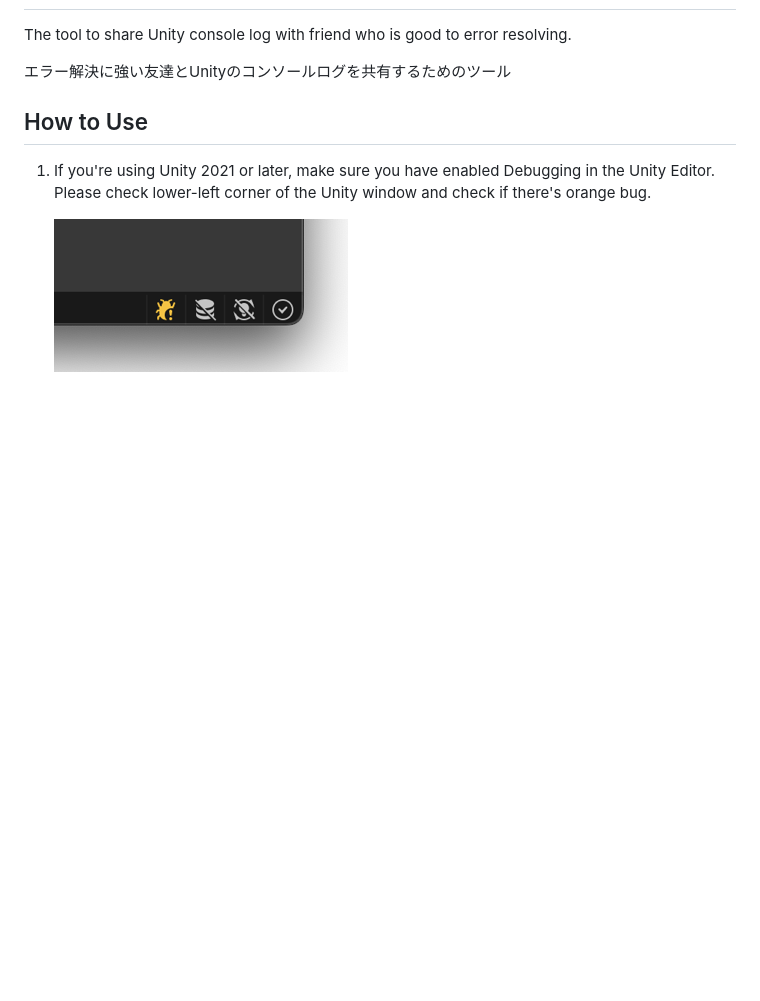
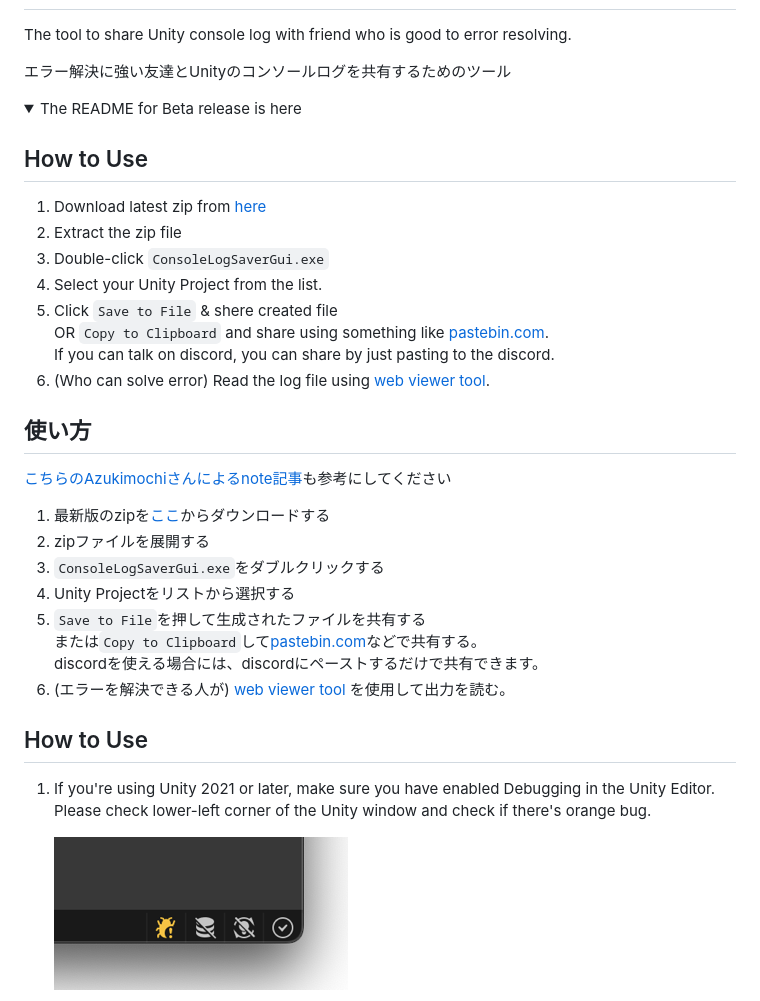
Before and after one commit to anatawa12/ConsoleLogSaver, a Markdown page: README.md, the part around one of its changes. Rendered like a GitHub page; folded sections open; blank space fills up the shorter version.

Commit message:
docs: add README for new version

```diff
--- a/README.md
+++ b/README.md
@@ -4,3 +4,36 @@ Console Log Saver
 The tool to share Unity console log with friend who is good to error resolving.
 
 エラー解決に強い友達とUnityのコンソールログを共有するためのツール
+
+<details>
+<summary> The README for Beta release is here </summary>
+
+How to Use
+---
+
+1. Download latest zip from [here][saver-zip-download]
+2. Extract the zip file
+3. Double-click `ConsoleLogSaverGui.exe`
+4. Select your Unity Project from the list.
+5. Click `Save to File` & shere created file \
+   OR `Copy to Clipboard` and share using something like [pastebin.com]. \
+   If you can talk on discord, you can share by just pasting to the discord.
+6. (Who can solve error) Read the log file using [web viewer tool][viewer].
+
+使い方
+---
+
+[こちらのAzukimochiさんによるnote記事][note-by-azukimochi]も参考にしてください
+
+[note-by-azukimochi]: https://note.com/azukimochi25/n/n042c495e55f4
+
+1. 最新版のzipを[ここ][saver-zip-download]からダウンロードする
+2. zipファイルを展開する
+3. `ConsoleLogSaverGui.exe`をダブルクリックする
+4. Unity Projectをリストから選択する
+5. `Save to File`を押して生成されたファイルを共有する\
+   または`Copy to Clipboard`して[pastebin.com]などで共有する。\
+   discordを使える場合には、discordにペーストするだけで共有できます。
+6. (エラーを解決できる人が) [web viewer tool][viewer] を使用して出力を読む。
+
+
```
Also changed, not shown: other parts of README.md (+1 -0 lines).
